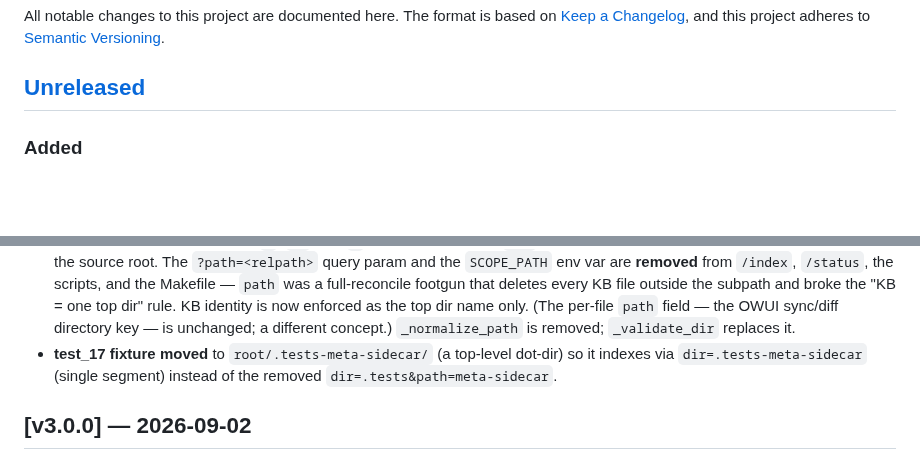
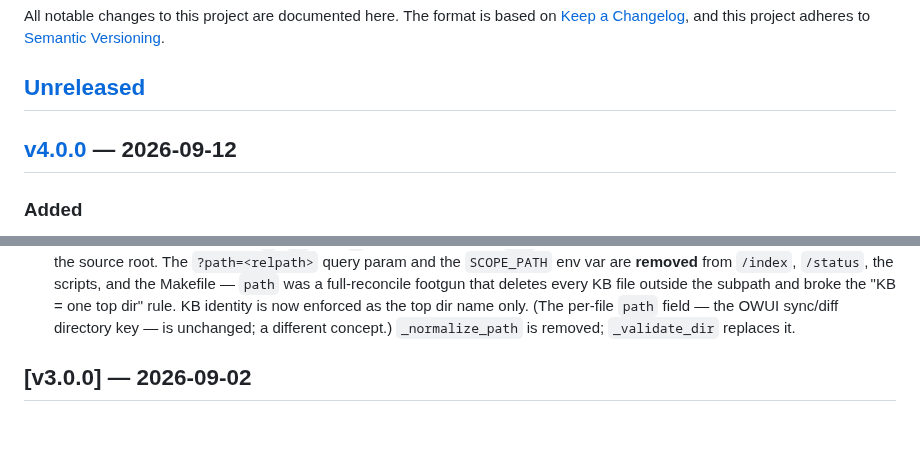
Before and after one commit to dkhokhlov/knowledge-base, a Markdown page: CHANGELOG.md, 2 parts joined by grey strips. Drawn GitHub-style; blank space fills up the shorter version.

```diff
--- a/CHANGELOG.md
+++ b/CHANGELOG.md
@@ -5,6 +5,8 @@ The format is based on [Keep a Changelog](https://keepachangelog.com/), and this
 project adheres to [Semantic Versioning](https://semver.org/).
 
 ## [Unreleased]
+
+## [v4.0.0] — 2026-09-12
 
 ### Added
 
@@ -143,9 +145,6 @@ project adheres to [Semantic Versioning](https://semver.org/).
   rule. KB identity is now enforced as the top dir name only. (The per-file
   `path` field — the OWUI sync/diff directory key — is unchanged; a different
   concept.) `_normalize_path` is removed; `_validate_dir` replaces it.
-- **test_17 fixture moved** to `root/.tests-meta-sidecar/` (a top-level dot-dir)
-  so it indexes via `dir=.tests-meta-sidecar` (single segment) instead of the
-  removed `dir=.tests&path=meta-sidecar`.
 
 ## [v3.0.0] — 2026-09-02
 
```
Also changed, not shown: other parts of CHANGELOG.md (+2 -1 lines).
